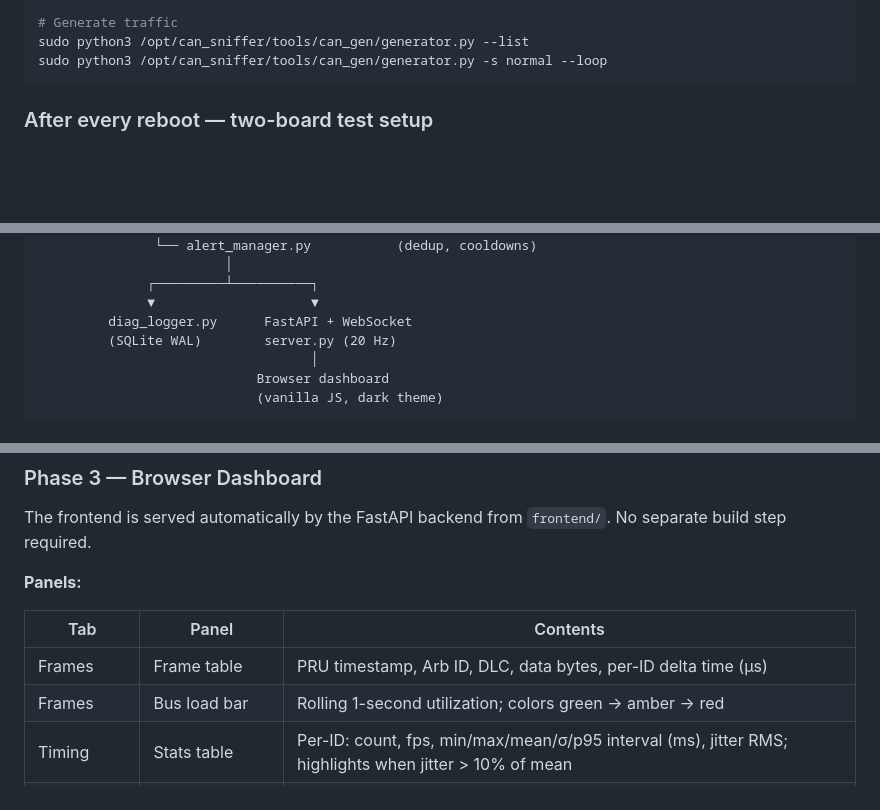
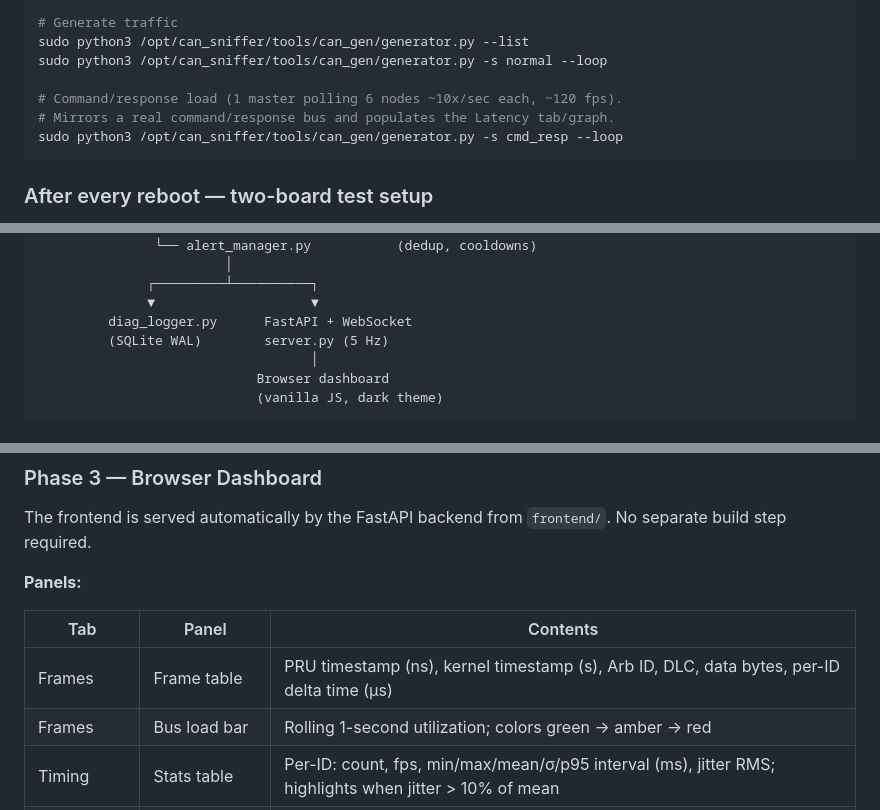
Before and after one commit to jpitusb/BBB_CANsniffer, a Markdown page: README.md, 3 parts joined by grey strips. GitHub-like rendering; blank space fills up the shorter version.

````diff
--- a/README.md
+++ b/README.md
@@ -85,6 +87,10 @@ sudo /opt/can_sniffer/tools/can_gen/setup_bbb2.sh
 # Generate traffic
 sudo python3 /opt/can_sniffer/tools/can_gen/generator.py --list
 sudo python3 /opt/can_sniffer/tools/can_gen/generator.py -s normal --loop
+
+# Command/response load (1 master polling 6 nodes ~10x/sec each, ~120 fps).
+# Mirrors a real command/response bus and populates the Latency tab/graph.
+sudo python3 /opt/can_sniffer/tools/can_gen/generator.py -s cmd_resp --loop
 ```
 
 ### After every reboot — two-board test setup
@@ -167,7 +173,7 @@ SocketCAN   pru_shm.py (/dev/mem mmap)
               ┌─────────┴──────────┐
               ▼                    ▼
          diag_logger.py      FastAPI + WebSocket
-         (SQLite WAL)        server.py (20 Hz)
+         (SQLite WAL)        server.py (5 Hz)
                                    │
                             Browser dashboard
                             (vanilla JS, dark theme)
@@ -525,7 +533,7 @@ The frontend is served automatically by the FastAPI backend from `frontend/`. No
 
 | Tab | Panel | Contents |
 |-----|-------|----------|
-| Frames | Frame table | PRU timestamp, Arb ID, DLC, data bytes, per-ID delta time (µs) |
+| Frames | Frame table | PRU timestamp (ns), kernel timestamp (s), Arb ID, DLC, data bytes, per-ID delta time (µs) |
 | Frames | Bus load bar | Rolling 1-second utilization; colors green → amber → red |
 | Timing | Stats table | Per-ID: count, fps, min/max/mean/σ/p95 interval (ms), jitter RMS; highlights when jitter > 10% of mean |
 | Latency | Latency table | Per configured pair: count, min/max/mean/σ/last (µs) |
````
Also changed, not shown: other parts of README.md (+27 -9 lines).
